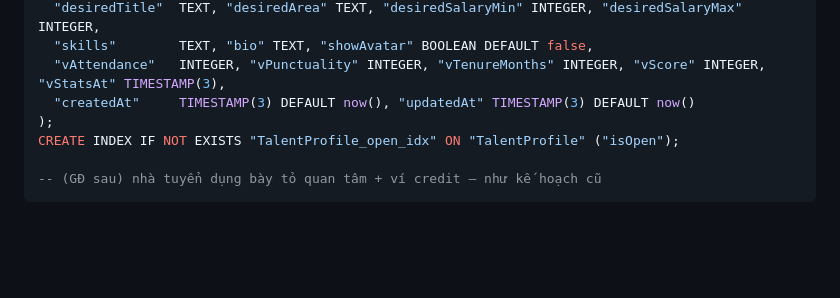
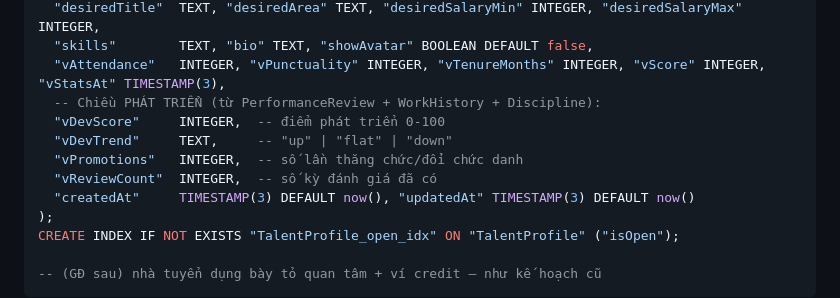
Before and after one commit to sinhgiang/timio, a Markdown page: RECRUITMENT_PHASE2_PLAN.md, the part around one of its changes. Rendered like a GitHub page; blank space fills up the shorter version.

```diff
--- a/RECRUITMENT_PHASE2_PLAN.md
+++ b/RECRUITMENT_PHASE2_PLAN.md
@@ -80,6 +101,11 @@ CREATE TABLE IF NOT EXISTS "TalentProfile" (
   "desiredTitle"  TEXT, "desiredArea" TEXT, "desiredSalaryMin" INTEGER, "desiredSalaryMax" INTEGER,
   "skills"        TEXT, "bio" TEXT, "showAvatar" BOOLEAN DEFAULT false,
   "vAttendance"   INTEGER, "vPunctuality" INTEGER, "vTenureMonths" INTEGER, "vScore" INTEGER, "vStatsAt" TIMESTAMP(3),
+  -- Chiều PHÁT TRIỂN (từ PerformanceReview + WorkHistory + Discipline):
+  "vDevScore"     INTEGER,  -- điểm phát triển 0-100
+  "vDevTrend"     TEXT,     -- "up" | "flat" | "down"
+  "vPromotions"   INTEGER,  -- số lần thăng chức/đổi chức danh
+  "vReviewCount"  INTEGER,  -- số kỳ đánh giá đã có
   "createdAt"     TIMESTAMP(3) DEFAULT now(), "updatedAt" TIMESTAMP(3) DEFAULT now()
 );
 CREATE INDEX IF NOT EXISTS "TalentProfile_open_idx" ON "TalentProfile" ("isOpen");
```
Also changed, not shown: other parts of RECRUITMENT_PHASE2_PLAN.md (+29 -1 lines).
